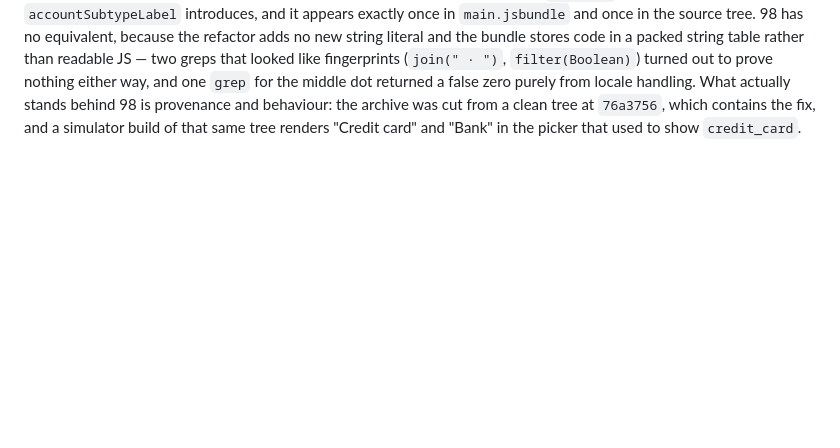
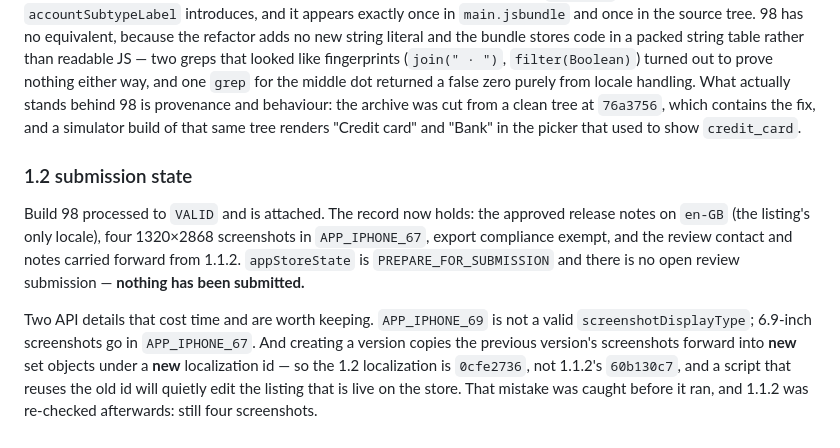
Before and after one commit to TSSQ/ProjectXavier, a Markdown page: docs/ship-runs/icloud-backup-sync.md, the part around the change. GitHub-like rendering; blank space fills up the shorter version.

Commit message:
docs(ship-run): 1.2 is submission-ready, and nothing is submitted
Also records two App Store Connect API facts that cost time: there is no
APP_IPHONE_69 (6.9-inch goes in APP_IPHONE_67), and a new version gets a
new localization id, so reusing the previous version's id would have
edited the listing currently live on the store.

Ship-Run: icloud-backup-sync

Co-Authored-By: Claude Opus 5 (1M context) <noreply@anthropic.com>

```diff
--- a/docs/ship-runs/icloud-backup-sync.md
+++ b/docs/ship-runs/icloud-backup-sync.md
@@ -790,3 +790,20 @@ purely from locale handling. What actually stands behind 98 is provenance and
 behaviour: the archive was cut from a clean tree at `76a3756`, which contains
 the fix, and a simulator build of that same tree renders "Credit card" and
 "Bank" in the picker that used to show `credit_card`.
+
+### 1.2 submission state
+
+Build 98 processed to `VALID` and is attached. The record now holds: the
+approved release notes on `en-GB` (the listing's only locale), four 1320×2868
+screenshots in `APP_IPHONE_67`, export compliance exempt, and the review contact
+and notes carried forward from 1.1.2. `appStoreState` is
+`PREPARE_FOR_SUBMISSION` and there is no open review submission — **nothing has
+been submitted.**
+
+Two API details that cost time and are worth keeping. `APP_IPHONE_69` is not a
+valid `screenshotDisplayType`; 6.9-inch screenshots go in `APP_IPHONE_67`.
+And creating a version copies the previous version's screenshots forward into
+**new** set objects under a **new** localization id — so the 1.2 localization is
+`0cfe2736`, not 1.1.2's `60b130c7`, and a script that reuses the old id will
+quietly edit the listing that is live on the store. That mistake was caught
+before it ran, and 1.1.2 was re-checked afterwards: still four screenshots.
```
